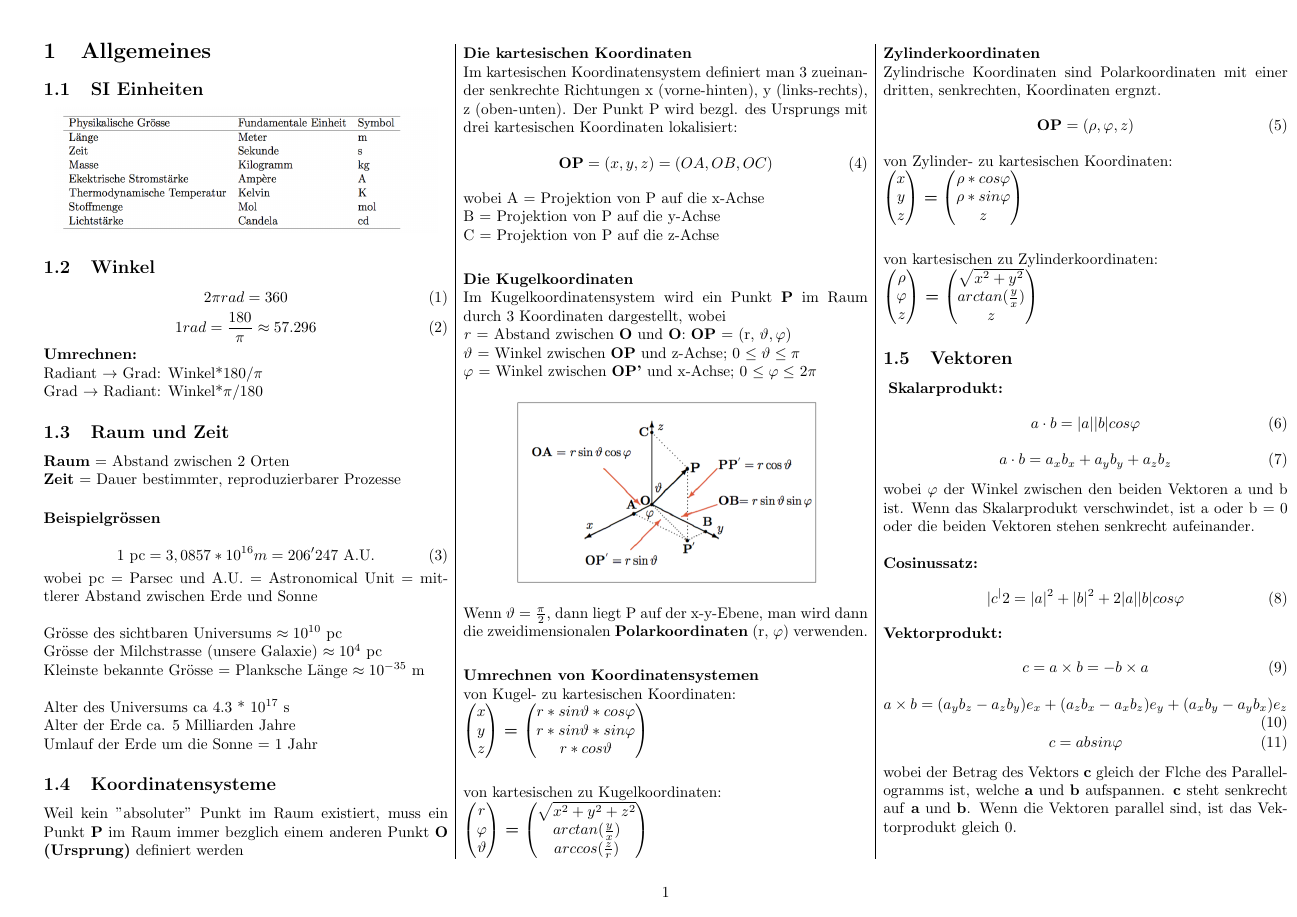
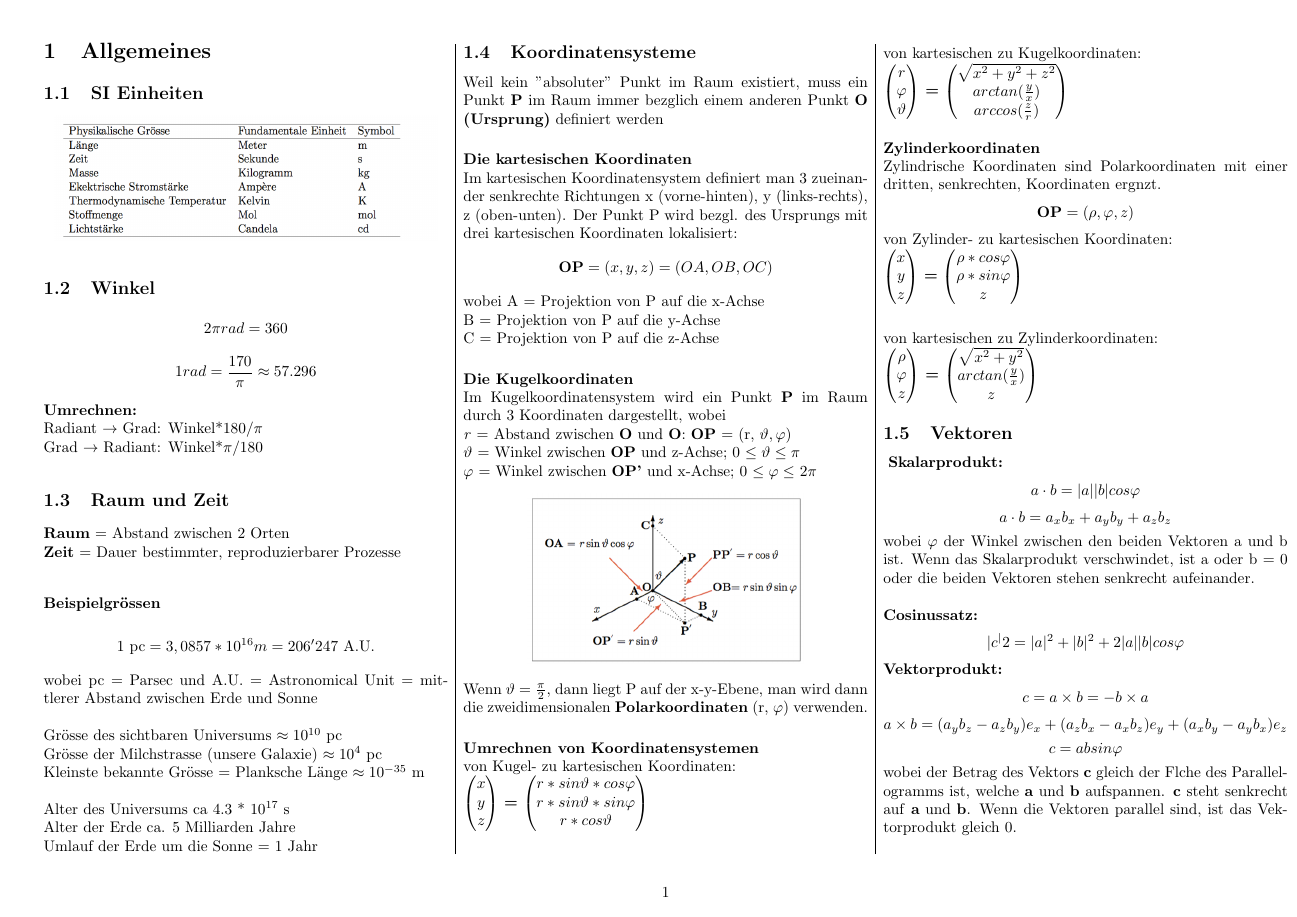
Before and after one commit to lbrndnr/ethz-summaries-b15, a LaTeX document (Physik/1_Allgemein.tex): the whole page. The pictures show the PDF file Physik/1_Allgemein.pdf that the author committed with the source.

Commit message:
Layout Fixes

```diff
--- a/Physik/1_Allgemein.tex
+++ b/Physik/1_Allgemein.tex
@@ -18,7 +18,7 @@
 \graphicspath{ {images/} }
 
 \begin{document}
-\begin{multicols}{3}
+\begin{multicols*}{3}
 
 \section{Allgemeines}
 
@@ -39,11 +38,10 @@
-\begin{equation}
-	1 \space rad = \frac{180}{\pi} \approx 57.296°
-\end{equation}
+\end{equation*}
+\begin{equation*}
+	1 \space rad = \frac{170}{\pi} \approx 57.296°
+\end{equation*}
 \textbf {Umrechnen:}
 \newline Radiant $\rightarrow$ Grad: Winkel*180°/$\pi$
 \newline Grad $\rightarrow$ Radiant: Winkel*$\pi$/180°
-
-
 
 \subsection{Raum und Zeit}
 
@@ -51,9 +49,9 @@
 \newline \textbf{Zeit} = Dauer bestimmter, reproduzierbarer Prozesse
 \paragraph{Beispielgr{\"o}ssen}
 \mbox{}\\
-\begin{equation}
+\begin{equation*}
 	1  \text{ pc} = 3,0857*10^{16} m = 206'247 \text{ A.U.}
-\end{equation}
+\end{equation*}
 wobei pc = Parsec und A.U. = Astronomical Unit = mittlerer Abstand zwischen Erde und Sonne
 \newline
 \newline Gr{\"o}sse des sichtbaren Universums $\approx 10^{10}$ pc
@@ -74,9 +72,9 @@ Weil kein "absoluter" Punkt im Raum existiert, muss ein Punkt \textbf{P} im Raum
 \paragraph{Die kartesischen Koordinaten}
 
 \mbox{}\\ Im kartesischen Koordinatensystem definiert man 3 zueinander senkrechte Richtungen x (vorne-hinten), y (links-rechts), z (oben-unten). Der Punkt P wird bezügl. des Ursprungs mit drei kartesischen Koordinaten lokalisiert:
-\begin{equation}
+\begin{equation*}
 	\textbf{OP} = (x,y,z) = (OA, OB, OC)
-\end{equation}
+\end{equation*}
 wobei A = Projektion von P auf die x-Achse
 \newline B = Projektion von P auf die y-Achse
 \newline C = Projektion von P auf die z-Achse
@@ -90,7 +88,7 @@ Im Kugelkoordinatensystem wird ein Punkt \textbf{P} im Raum durch 3 Koordinaten
 \newline $\vartheta$ = Winkel zwischen \textbf{OP} und z-Achse; 0 $\leq \vartheta \leq \pi$
 \newline $\varphi$ = Winkel zwischen \textbf{OP'} und x-Achse; 0 $\leq \varphi \leq$ 2$\pi$
 \begin{center}
-	\includegraphics[width=200pt]{images/übergang_koordinatensysteme}
+	\includegraphics[width=180pt]{images/übergang_koordinatensysteme}
 \end{center}
 Wenn $\vartheta$ = $\frac{\pi}{2}$, dann liegt P auf der x-y-Ebene, man wird dann die zweidimensionalen \textbf{Polarkoordinaten} (r, $\varphi$) verwenden.
 
@@ -120,9 +118,9 @@ $\begin{pmatrix}
 \paragraph{Zylinderkoordinaten}
 
 \mbox{}\\ Zylindrische Koordinaten sind Polarkoordinaten mit einer dritten, senkrechten, Koordinaten ergänzt.
-\begin{equation}
+\begin{equation*}
 	\textbf{OP} = (\rho, \varphi, z)
-\end{equation}
+\end{equation*}
 
 von Zylinder- zu kartesischen Koordinaten:
 \newline
@@ -149,33 +147,34 @@ $\begin{pmatrix}
 \subsection{Vektoren}
 
 \mbox{}
-\textbf{Skalarprodukt:} \begin{equation}
+\textbf{Skalarprodukt:}
+\begin{equation*}
 	a \cdot b = |a||b| cos\varphi
-\end{equation}
-\begin{equation}
+\end{equation*}
+\begin{equation*}
 	a \cdot b = a_{x} b_{x} + a_{y} b_{y} + a_{z} b_{z}
-\end{equation}
+\end{equation*}
 
 wobei  $\varphi$ der Winkel zwischen den beiden Vektoren a und b ist. Wenn das Skalarprodukt verschwindet, ist a oder b = 0 oder die beiden Vektoren stehen senkrecht aufeinander.
 \newline
 \newline \textbf{Cosinussatz:}
-\begin{equation}
+\begin{equation*}
 	|c^|{2} = |a|^{2} + |b|^{2} + 2|a||b|cos\varphi
-\end{equation}
+\end{equation*}
 \textbf{Vektorprodukt:}
-\begin{equation}
+\begin{equation*}
 	c = a \times b = -b \times a
-\end{equation}
-\begin{equation}
+\end{equation*}
+\begin{equation*}
 	a \times b = (a_{y}b_{z} - a_{z}b_{y})e_{x} +  (a_{z}b_{x} - a_{x}b_{z})e_{y}	 +  (a_{x}b_{y} - a_{y}b_{x})e_{z}
-\end{equation}
-\begin{equation}
+\end{equation*}
+\begin{equation*}
 	c = ab sin \varphi
-\end{equation}
+\end{equation*}
 wobei der Betrag des Vektors \textbf{c} gleich der Fläche des Parallelogramms ist, welche \textbf{a} und \textbf{b} aufspannen. \textbf{c} steht senkrecht auf \textbf{a} und \textbf{b}. Wenn die Vektoren parallel sind, ist das Vektorprodukt gleich 0.
 
 
 \
 
-\end{multicols}
+\end{multicols*}
 \end{document}
```
Also changed, not shown: Physik/2_Kinematik.tex (+2 -2 lines), Physik/5_MechWellen.tex (+1 -2 lines), Physik/1_Allgemein.pdf, Physik/2_Kinematik.pdf, Physik/5_MechWellen.pdf, Physik/_Physik_Formelsammlung.pdf, Physik/1_Allgemein.tex (3 more changed lines).
